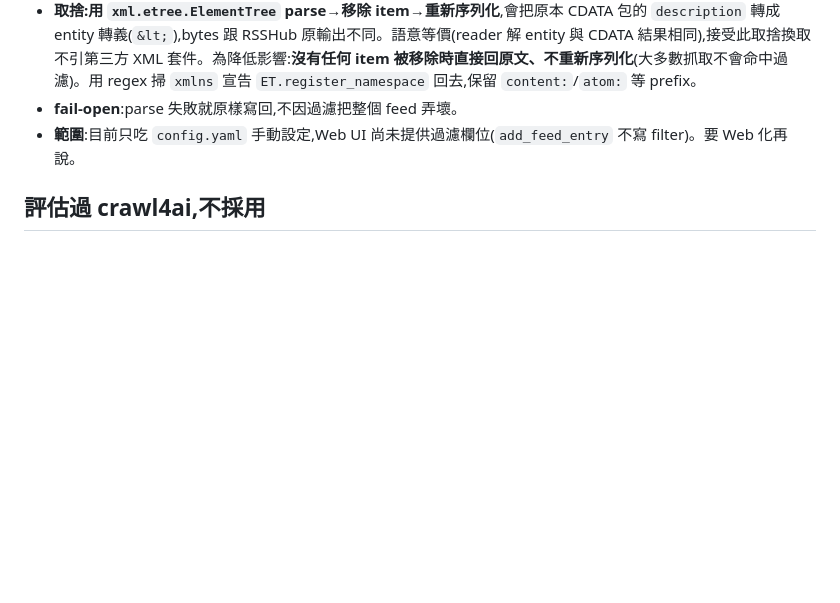
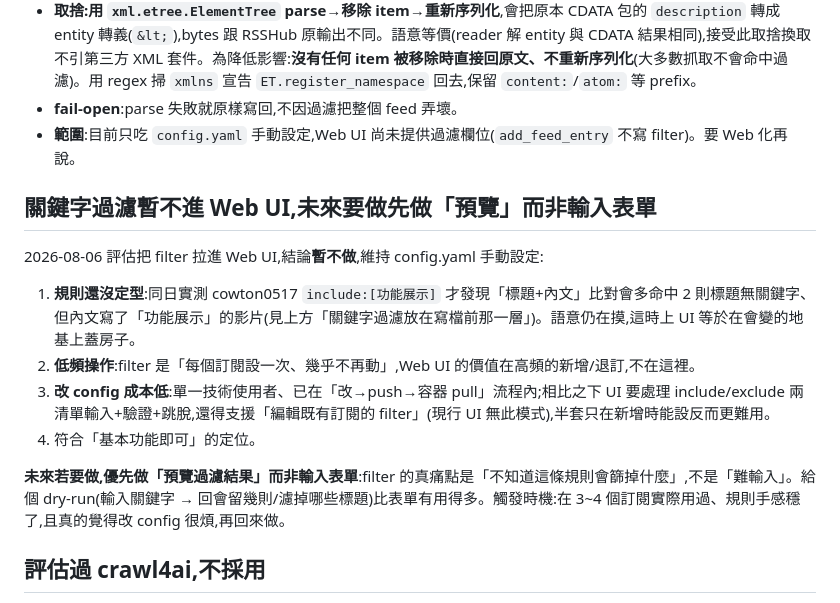
Before and after one commit to cowton0627/xml-crawler, a Markdown page: DECISIONS.md, the part around the change. GitHub-like rendering; blank space fills up the shorter version.

Commit message:
docs: 記錄過濾暫不進 Web UI 的決策(未來優先做預覽)

```diff
--- a/DECISIONS.md
+++ b/DECISIONS.md
@@ -112,6 +112,17 @@ cowton ALL=(root) NOPASSWD: /usr/bin/systemctl restart xml-crawler
 * **fail-open**:parse 失敗就原樣寫回,不因過濾把整個 feed 弄壞。
 * **範圍**:目前只吃 `config.yaml` 手動設定,Web UI 尚未提供過濾欄位(`add_feed_entry` 不寫 filter)。要 Web 化再說。
 
+## 關鍵字過濾暫不進 Web UI,未來要做先做「預覽」而非輸入表單
+
+2026-08-06 評估把 filter 拉進 Web UI,結論**暫不做**,維持 config.yaml 手動設定:
+
+1. **規則還沒定型**:同日實測 cowton0517 `include:[功能展示]` 才發現「標題+內文」比對會多命中 2 則標題無關鍵字、但內文寫了「功能展示」的影片(見上方「關鍵字過濾放在寫檔前那一層」)。語意仍在摸,這時上 UI 等於在會變的地基上蓋房子。
+2. **低頻操作**:filter 是「每個訂閱設一次、幾乎不再動」,Web UI 的價值在高頻的新增/退訂,不在這裡。
+3. **改 config 成本低**:單一技術使用者、已在「改→push→容器 pull」流程內;相比之下 UI 要處理 include/exclude 兩清單輸入+驗證+跳脫,還得支援「編輯既有訂閱的 filter」(現行 UI 無此模式),半套只在新增時能設反而更難用。
+4. 符合「基本功能即可」的定位。
+
+**未來若要做,優先做「預覽過濾結果」而非輸入表單**:filter 的真痛點是「不知道這條規則會篩掉什麼」,不是「難輸入」。給個 dry-run(輸入關鍵字 → 回會留幾則/濾掉哪些標題)比表單有用得多。觸發時機:在 3~4 個訂閱實際用過、規則手感穩了,且真的覺得改 config 很煩,再回來做。
+
 ## 評估過 crawl4ai,不採用
 
 2026-08-06 評估 [crawl4ai](https://github.com/unclecode/crawl4ai)(開源 LLM-friendly 爬蟲,Playwright + FastAPI,把任意網頁轉 Markdown/JSON 餵 LLM)。**不引入**:
```
